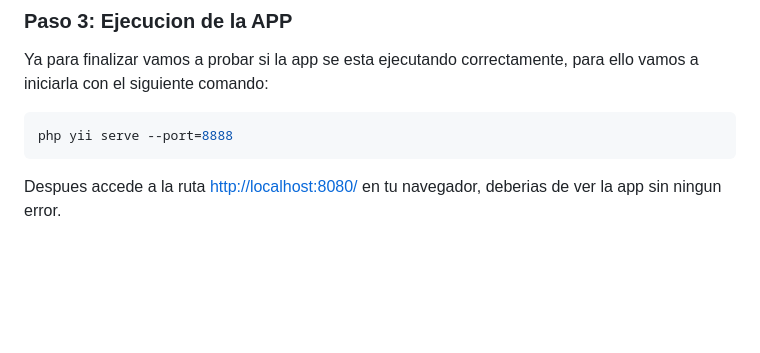
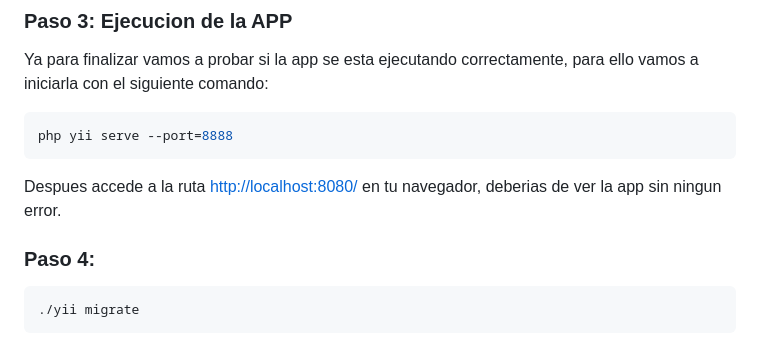
Before and after one commit to SoftTechMX/web-sgi, a Markdown page: README.md, the part around the change. GitHub-like rendering; blank space fills up the shorter version.

Commit message:
actualizacion del README

````diff
--- a/README.md
+++ b/README.md
@@ -106,3 +106,9 @@ php yii serve --port=8888
 ```
 
 Despues accede a la ruta [http://localhost:8080/](http://localhost:8080/) en tu navegador, deberias de ver la app sin ningun error.
+
+### Paso 4:
+
+```bash
+./yii migrate
+```
````
